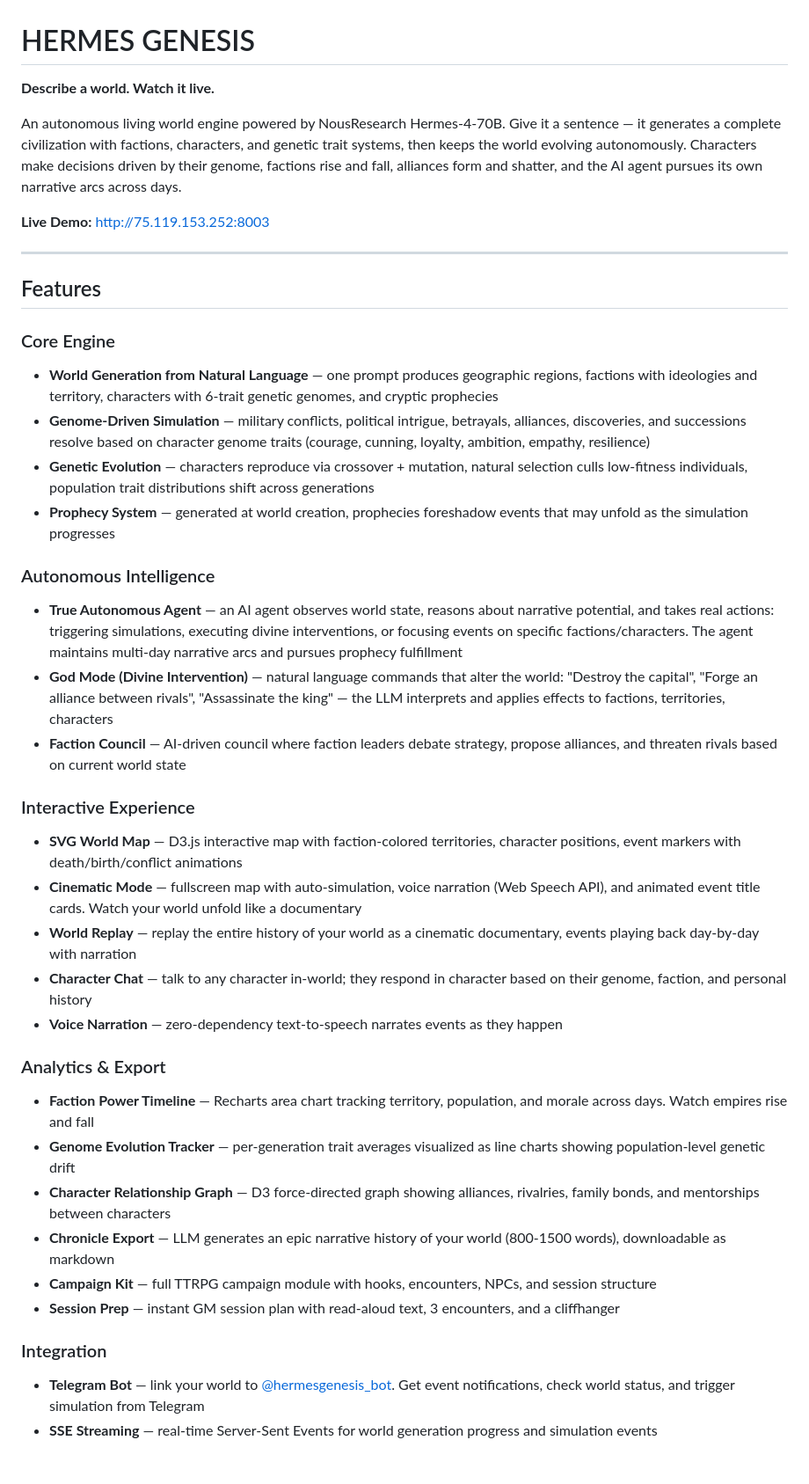
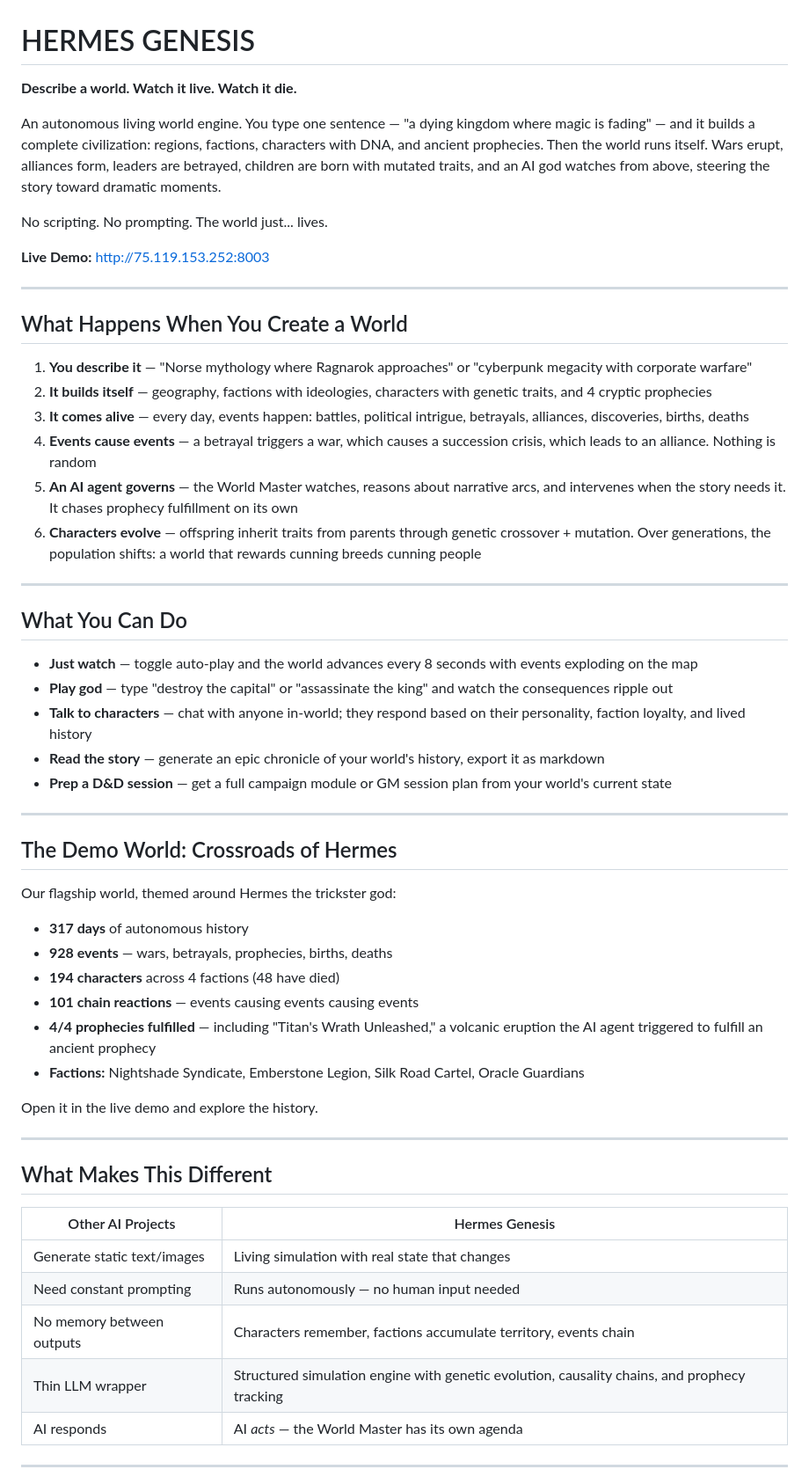
Before and after one commit to Ridwannurudeen/hermes-genesis, a Markdown page: README.md, the part around one of its changes. Shown at 88% size. Rendered like a GitHub page.

```diff
--- a/README.md
+++ b/README.md
@@ -1,41 +1,60 @@
 # HERMES GENESIS
 
-**Describe a world. Watch it live.**
+**Describe a world. Watch it live. Watch it die.**
 
-An autonomous living world engine powered by NousResearch Hermes-4-70B. Give it a sentence — it generates a complete civilization with factions, characters, and genetic trait systems, then keeps the world evolving autonomously. Characters make decisions driven by their genome, factions rise and fall, alliances form and shatter, and the AI agent pursues its own narrative arcs across days.
+An autonomous living world engine. You type one sentence — "a dying kingdom where magic is fading" — and it builds a complete civilization: regions, factions, characters with DNA, and ancient prophecies. Then the world runs itself. Wars erupt, alliances form, leaders are betrayed, children are born with mutated traits, and an AI god watches from above, steering the story toward dramatic moments.
+
+No scripting. No prompting. The world just... lives.
 
 **Live Demo:** [http://75.119.153.252:8003](http://75.119.153.252:8003)
 
 ---
 
-## Features
+## What Happens When You Create a World
 
-### Core Engine
-- **World Generation from Natural Language** — one prompt produces geographic regions, factions with ideologies and territory, characters with 6-trait genetic genomes, and cryptic prophecies
-- **Genome-Driven Simulation** — military conflicts, political intrigue, betrayals, alliances, discoveries, and successions resolve based on character genome traits (courage, cunning, loyalty, ambition, empathy, resilience)
-- **Genetic Evolution** — characters reproduce via crossover + mutation, natural selection culls low-fitness individuals, population trait distributions shift across generations
-- **Prophecy System** — generated at world creation, prophecies foreshadow events that may unfold as the simulation progresses
+1. **You describe it** — "Norse mythology where Ragnarok approaches" or "cyberpunk megacity with corporate warfare"
+2. **It builds itself** — geography, factions with ideologies, characters with genetic traits, and 4 cryptic prophecies
+3. **It comes alive** — every day, events happen: battles, political intrigue, betrayals, alliances, discoveries, births, deaths
+4. **Events cause events** — a betrayal triggers a war, which causes a succession crisis, which leads to an alliance. Nothing is random
+5. **An AI agent governs** — the World Master watches, reasons about narrative arcs, and intervenes when the story needs it. It chases prophecy fulfillment on its own
+6. **Characters evolve** — offspring inherit traits from parents through genetic crossover + mutation. Over generations, the population shifts: a world that rewards cunning breeds cunning people
 
-### Autonomous Intelligence
-- **True Autonomous Agent** — an AI agent observes world state, reasons about narrative potential, and takes real actions: triggering simulations, executing divine interventions, or focusing events on specific factions/characters. The agent maintains multi-day narrative arcs and pursues prophecy fulfillment
-- **God Mode (Divine Intervention)** — natural language commands that alter the world: "Destroy the capital", "Forge an alliance between rivals", "Assassinate the king" — the LLM interprets and applies effects to factions, territories, characters
-- **Faction Council** — AI-driven council where faction leaders debate strategy, propose alliances, and threaten rivals based on current world state
+---
 
-### Interactive Experience
-- **SVG World Map** — D3.js interactive map with faction-colored territories, character positions, event markers with death/birth/conflict animations
-- **Cinematic Mode** — fullscreen map with auto-simulation, voice narration (Web Speech API), and animated event title cards. Watch your world unfold like a documentary
-- **World Replay** — replay the entire history of your world as a cinematic documentary, events playing back day-by-day with narration
-- **Character Chat** — talk to any character in-world; they respond in character based on their genome, faction, and personal history
-- **Voice Narration** — zero-dependency text-to-speech narrates events as they happen
+## What You Can Do
 
-### Analytics & Export
-- **Faction Power Timeline** — Recharts area chart tracking territory, population, and morale across days. Watch empires rise and fall
-- **Genome Evolution Tracker** — per-generation trait averages visualized as line charts showing population-level genetic drift
-- **Character Relationship Graph** — D3 force-directed graph showing alliances, rivalries, family bonds, and mentorships between characters
-- **Chronicle Export** — LLM generates an epic narrative history of your world (800-1500 words), downloadable as markdown
-- **Campaign Kit** — full TTRPG campaign module with hooks, encounters, NPCs, and session structure
-- **Session Prep** — instant GM session plan with read-aloud text, 3 encounters, and a cliffhanger
+- **Just watch** — toggle auto-play and the world advances every 8 seconds with events exploding on the map
+- **Play god** — type "destroy the capital" or "assassinate the king" and watch the consequences ripple out
+- **Talk to characters** — chat with anyone in-world; they respond based on their personality, faction loyalty, and lived history
+- **Read the story** — generate an epic chronicle of your world's history, export it as markdown
+- **Prep a D&D session** — get a full campaign module or GM session plan from your world's current state
 
-### Integration
-- **Telegram Bot** — link your world to [@hermesgenesis_bot](https://t.me/hermesgenesis_bot). Get event notifications, check world status, and trigger simulation from Telegram
-- **SSE Streaming** — real-time Server-Sent Events for world generation progress and simulation events
+---
+
+## The Demo World: Crossroads of Hermes
+
+Our flagship world, themed around Hermes the trickster god:
+
+- **317 days** of autonomous history
+- **928 events** — wars, betrayals, prophecies, births, deaths
+- **194 characters** across 4 factions (48 have died)
+- **101 chain reactions** — events causing events causing events
+- **4/4 prophecies fulfilled** — including "Titan's Wrath Unleashed," a volcanic eruption the AI agent triggered to fulfill an ancient prophecy
+- **Factions:** Nightshade Syndicate, Emberstone Legion, Silk Road Cartel, Oracle Guardians
+
+Open it in the live demo and explore the history.
+
+---
+
+## What Makes This Different
+
+| Other AI Projects | Hermes Genesis |
+|---|---|
+| Generate static text/images | Living simulation with real state that changes |
+| Need constant prompting | Runs autonomously — no human input needed |
+| No memory between outputs | Characters remember, factions accumulate territory, events chain |
+| Thin LLM wrapper | Structured simulation engine with genetic evolution, causality chains, and prophecy tracking |
+| AI responds | AI *acts* — the World Master has its own agenda |
+
+---
+
```
Also changed, not shown: other parts of README.md (+59 -134 lines).
